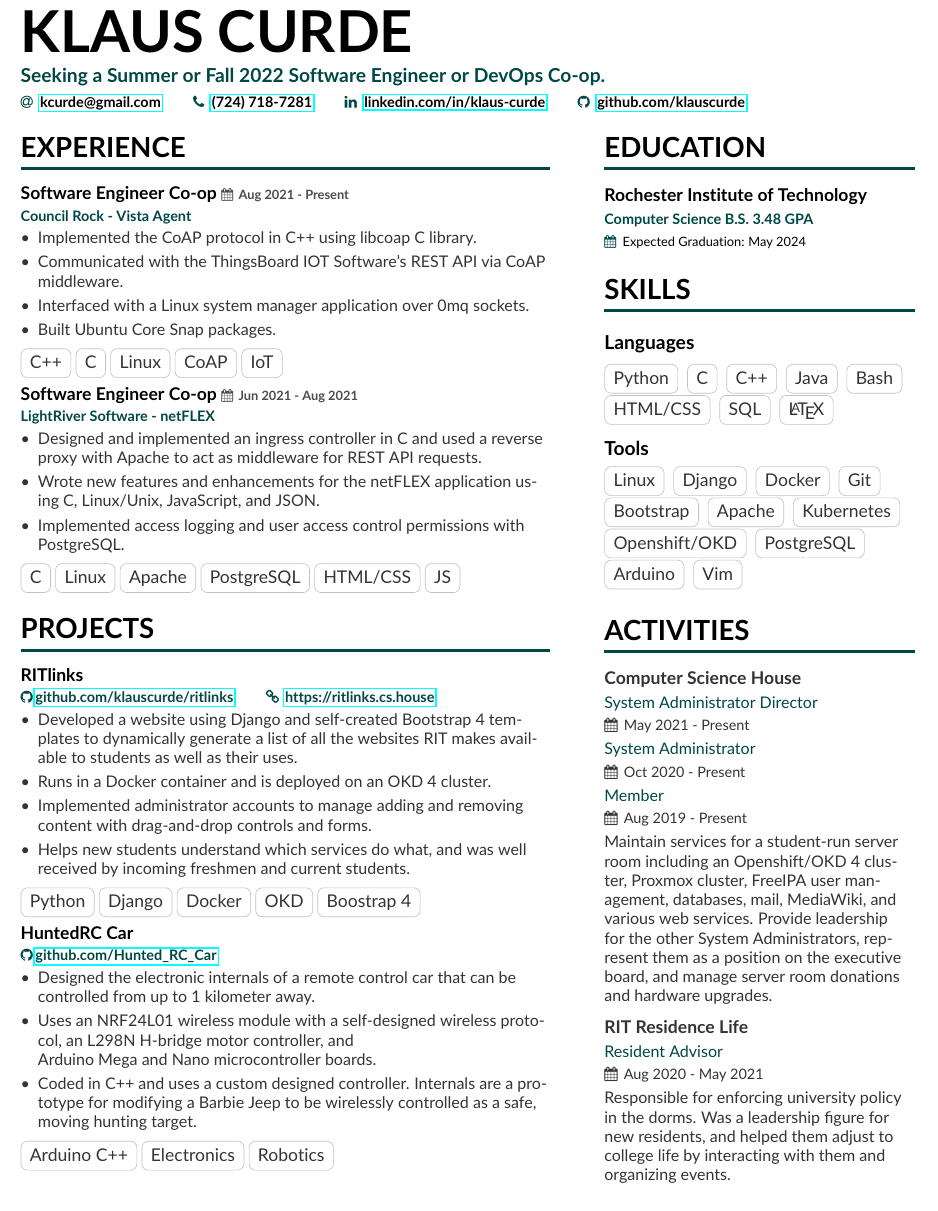
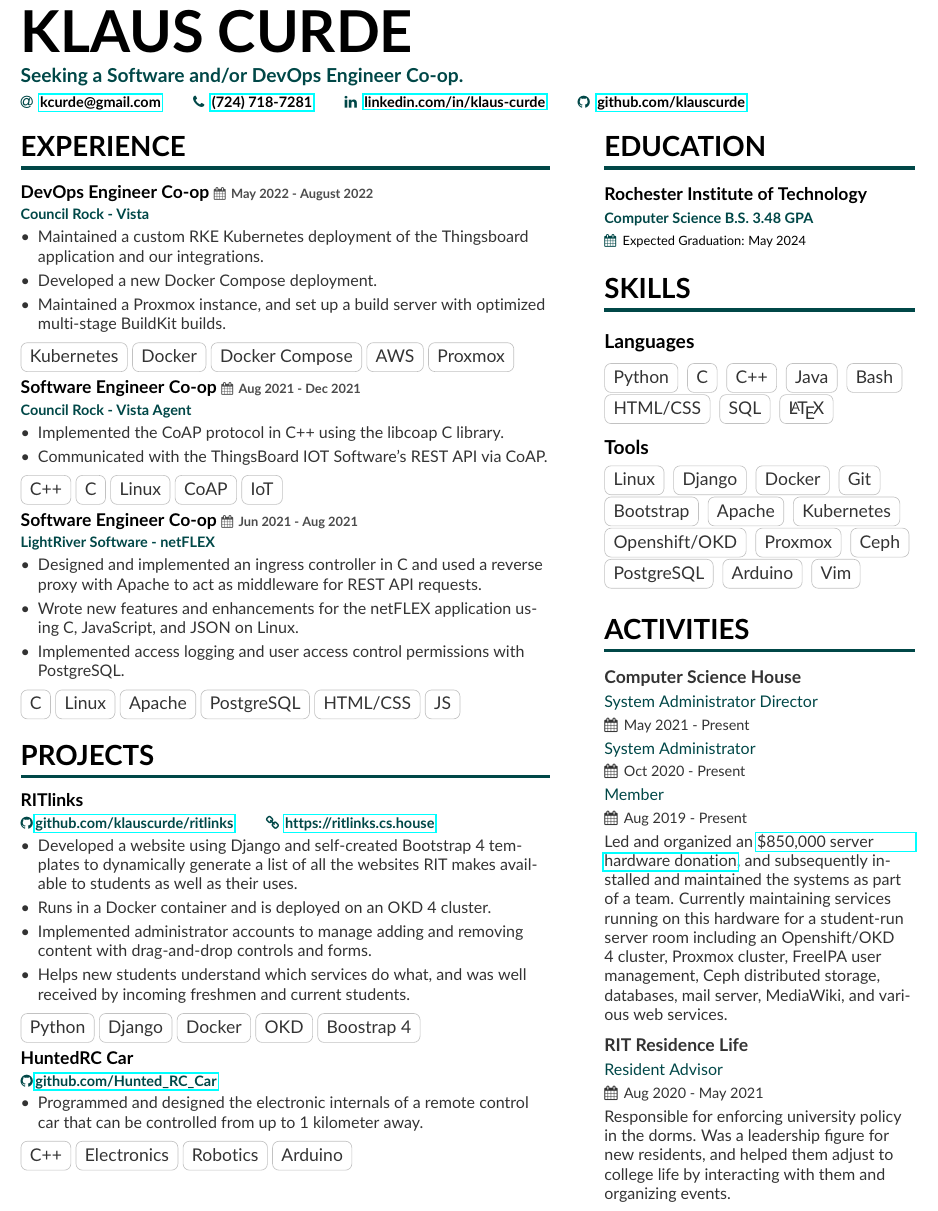
Before and after one commit to klairecodes/resume, a LaTeX CV (kcurde.tex, which reads sidebar.tex): part of the page, cut so that both start at the same text. Compiled offline with pdfLaTeX.

Commit message:
added DevOps position, updated skills, added hardware donation info

```diff
--- a/kcurde.tex
+++ b/kcurde.tex
@@ -13,7 +13,7 @@
 
 \begin{document}
 \name{KLAUS CURDE}
-\tagline{Seeking a Summer or Fall 2022 Software Engineer or DevOps Co-op.}
+\tagline{Seeking a Software and/or DevOps Engineer Co-op.}
 \personalinfo{%
   \email{\href{mailto:kcurde@gmail.com}{kcurde@gmail.com}}
   \phone{\href{tel:724-718-7281}{(724) 718-7281}}
@@ -33,23 +33,32 @@
 
 \cvsection[sidebar]{EXPERIENCE}
 
+\cvproject{DevOps Engineer Co-op}{Council Rock - Vista}
+{
+\begin{itemize}
+    \item Maintained a custom RKE Kubernetes deployment of the Thingsboard application and our integrations.
+    \item Developed a new Docker Compose deployment.
+    \item Maintained a Proxmox instance, and set up a build server with optimized multi-stage BuildKit builds.
+\end{itemize}
+}
+{\faCalendar\, May 2022 - August 2022} \
+\cvtag{Kubernetes}\cvtag{Docker}\cvtag{Docker Compose}\cvtag{AWS}\cvtag{Proxmox} \medskip
+
 \cvproject{Software Engineer Co-op}{Council Rock - Vista Agent}
 {
 \begin{itemize}
-    \item Implemented the CoAP protocol in C++ using libcoap C library.
-    \item Communicated with the ThingsBoard IOT Software's REST API via CoAP middleware.
-    \item Interfaced with a Linux system manager application over 0mq sockets.
-    \item Built Ubuntu Core Snap packages.
+    \item Implemented the CoAP protocol in C++ using the libcoap C library.
+    \item Communicated with the ThingsBoard IOT Software's REST API via CoAP.
 \end{itemize}
 }
-{\faCalendar\, Aug 2021 - Present} \
+{\faCalendar\, Aug 2021 - Dec 2021} \
 \cvtag{C++}\cvtag{C}\cvtag{Linux}\cvtag{CoAP}\cvtag{IoT} \medskip
 
 \cvproject{Software Engineer Co-op}{LightRiver Software - netFLEX}
 {
 \begin{itemize}
     \item Designed and implemented an ingress controller in C and used a reverse proxy with Apache to act as middleware for REST API requests.
-    \item Wrote new features and enhancements for the netFLEX application using C, Linux/Unix, JavaScript, and JSON.
+    \item Wrote new features and enhancements for the netFLEX application using C,  JavaScript, and JSON on Linux.
     \item Implemented access logging and user access control permissions with PostgreSQL.
 \end{itemize}
 }
@@ -75,13 +84,11 @@
 \cvproject{HuntedRC Car}{\faGithub\,\href{https://github.com/klauscurde/Hunted_RC_Car}{github.com/Hunted\_RC\_Car}}
 {
 \begin{itemize}
-    \item Designed the electronic internals of a remote control car that can be controlled from up to 1 kilometer away.
-    \item Uses an NRF24L01 wireless module with a self-designed wireless protocol, an L298N H-bridge motor controller, and \\ Arduino Mega and Nano microcontroller boards.
-    \item Coded in C++ and uses a custom designed controller. Internals are a prototype for modifying a Barbie Jeep to be wirelessly controlled as a safe, moving hunting target.
+    \item Programmed and designed the electronic internals of a remote control car that can be controlled from up to 1 kilometer away.
 \end{itemize}
 }
 {} \
-\cvtag{Arduino C++}\cvtag{Electronics}\cvtag{Robotics}
+\cvtag{C++}\cvtag{Electronics}\cvtag{Robotics}\cvtag{Arduino}
 
 {} \
 
--- a/sidebar.tex
+++ b/sidebar.tex
@@ -24,6 +24,8 @@
 \cvtag{Apache}
 \cvtag{Kubernetes}
 \cvtag{Openshift/OKD}
+\cvtag{Proxmox}
+\cvtag{Ceph}
 \cvtag{PostgreSQL}
 \cvtag{Arduino}
 \cvtag{Vim}
@@ -37,7 +39,7 @@
     {System Administrator Director}{May 2021 - Present}
     {System Administrator}{Oct 2020 - Present}
     {Member}{Aug 2019 - Present}
-    {Maintain services for a student-run server room including an Openshift/OKD 4 cluster, Proxmox cluster, FreeIPA user management, databases, mail, MediaWiki, and various web services. Provide leadership for the other System Administrators, represent them as a position on the executive board, and manage server room donations and hardware upgrades.}
+    {Led and organized an \href{https://www.rit.edu/news/wayfair-gifts-850000-servers-rits-computer-science-house}{\$850,000 server hardware donation}, and subsequently installed and maintained the systems as part of a team. Currently maintaining services running on this hardware for a student-run server room including an Openshift/OKD 4 cluster, Proxmox cluster, FreeIPA user management, Ceph distributed storage, databases, mail server, MediaWiki, and various web services.}
 
 \cvmultiactivityra{RIT Residence Life}
     {Resident Advisor} {Aug 2020 - May 2021}
```
Also changed, not shown: kcurde.pdf.
